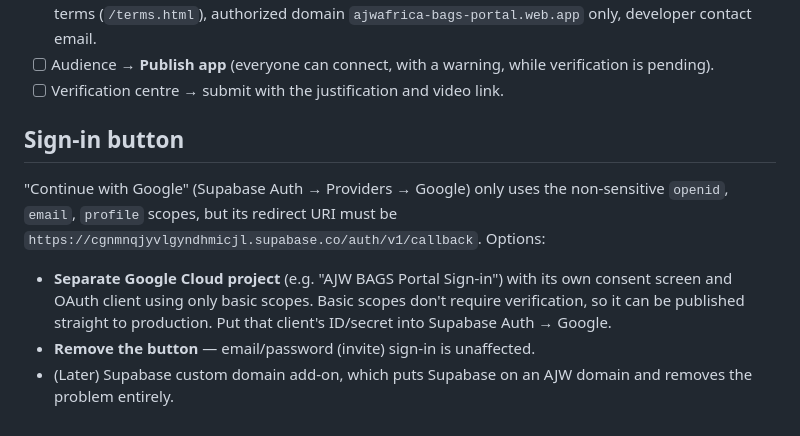
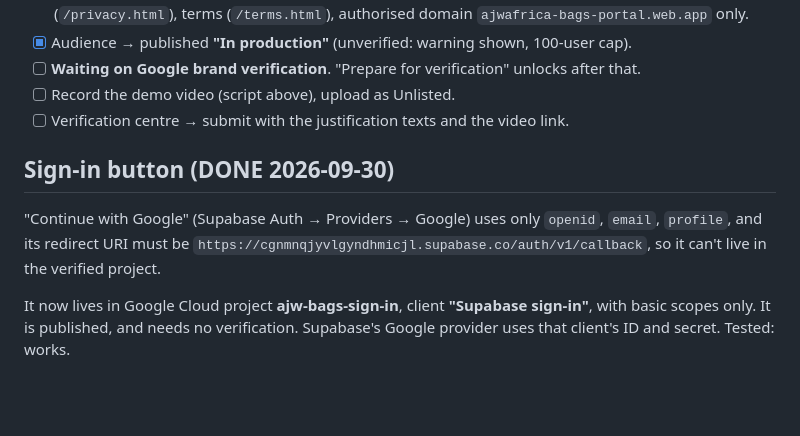
Before and after one commit to leonorawalo/AJW-BDS-Portal, a Markdown page: the_app/docs/google_verification.md, the part around one of its changes. GitHub-like rendering; blank space fills up the shorter version.

```diff
--- a/the_app/docs/google_verification.md
+++ b/the_app/docs/google_verification.md
@@ -117,20 +123,22 @@ screen shown matches the app and that each sensitive scope is actually used.
       (`/about.html`), privacy policy (`/privacy.html`), terms
-      (`/terms.html`), authorized domain `ajwafrica-bags-portal.web.app`
-      only, developer contact email.
-- [ ] Audience → **Publish app** (everyone can connect, with a warning,
-      while verification is pending).
-- [ ] Verification centre → submit with the justification and video link.
+      (`/terms.html`), authorised domain `ajwafrica-bags-portal.web.app`
+      only.
+- [x] Audience → published **"In production"** (unverified: warning
+      shown, 100-user cap).
+- [ ] **Waiting on Google brand verification**. "Prepare for
+      verification" unlocks after that.
+- [ ] Record the demo video (script above), upload as Unlisted.
+- [ ] Verification centre → submit with the justification texts and the
+      video link.
 
-## Sign-in button
+## Sign-in button (DONE 2026-09-30)
 
-"Continue with Google" (Supabase Auth → Providers → Google) only uses the
-non-sensitive `openid`, `email`, `profile` scopes, but its redirect URI must
-be `https://cgnmnqjyvlgyndhmicjl.supabase.co/auth/v1/callback`. Options:
+"Continue with Google" (Supabase Auth → Providers → Google) uses only
+`openid`, `email`, `profile`, and its redirect URI must be
+`https://cgnmnqjyvlgyndhmicjl.supabase.co/auth/v1/callback`, so it can't
+live in the verified project.
 
-- **Separate Google Cloud project** (e.g. "AJW BAGS Portal Sign-in") with
-  its own consent screen and OAuth client using only basic scopes. Basic
-  scopes don't require verification, so it can be published straight to
-  production. Put that client's ID/secret into Supabase Auth → Google.
-- **Remove the button** — email/password (invite) sign-in is unaffected.
-- (Later) Supabase custom domain add-on, which puts Supabase on an AJW
-  domain and removes the problem entirely.
+It now lives in Google Cloud project **ajw-bags-sign-in**, client
+**"Supabase sign-in"**, with basic scopes only. It is published, and needs
+no verification. Supabase's Google provider uses that client's ID and secret.
+Tested: works.
```
Also changed, not shown: other parts of the_app/docs/google_verification.md (+37 -31 lines).
